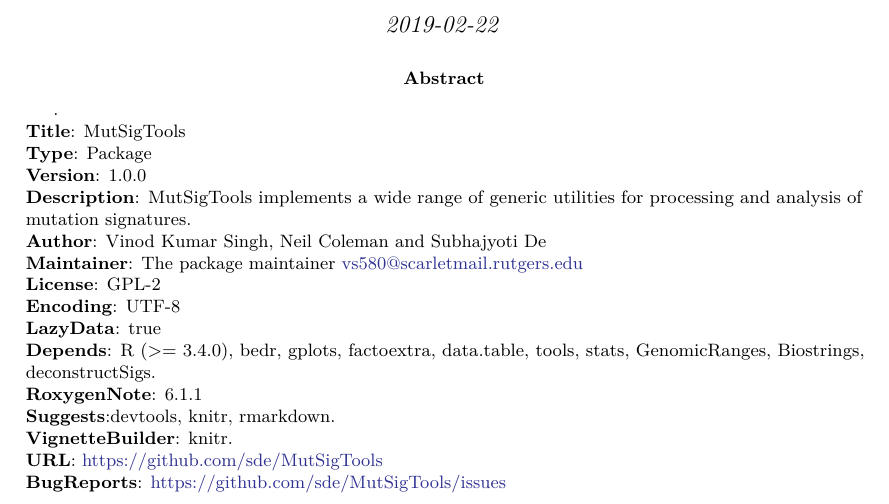
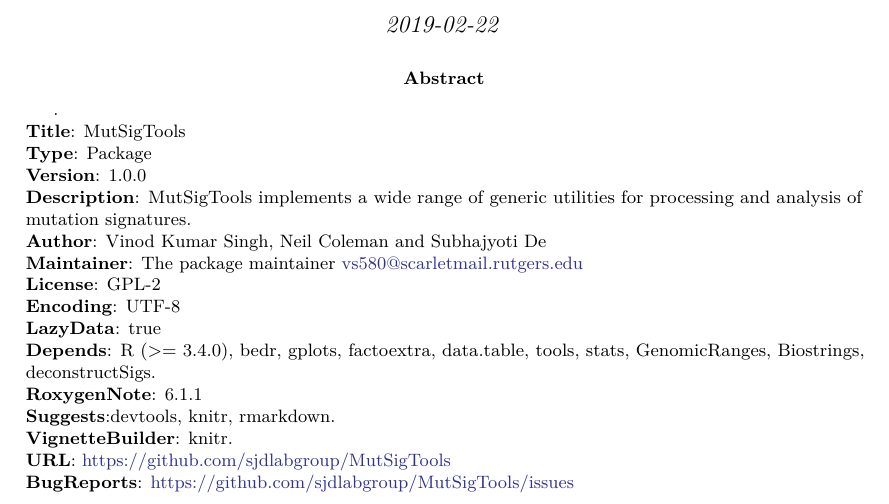
Before and after one commit to sjdlabgroup/MutSigTools, a LaTeX paper (vignettes/mutsigtools_vignette.tex): part of page 1 of 11, cut so that both start at the same text. Compiled offline with pdfLaTeX.

Commit message:
Documentation update

```diff
--- a/vignettes/mutsigtools_vignette.tex
+++ b/vignettes/mutsigtools_vignette.tex
@@ -153,8 +153,8 @@ data.table, tools, stats, GenomicRanges, Biostrings, deconstructSigs.\\
 \textbf{RoxygenNote}: 6.1.1\\
 \textbf{Suggests}:devtools, knitr, rmarkdown.\\
 \textbf{VignetteBuilder}: knitr.\\
-\textbf{URL}: \url{https://github.com/sde/MutSigTools}\\
-\textbf{BugReports}: \url{https://github.com/sde/MutSigTools/issues}
+\textbf{URL}: \url{https://github.com/sjdlabgroup/MutSigTools}\\
+\textbf{BugReports}: \url{https://github.com/sjdlabgroup/MutSigTools/issues}
 \end{abstract}
 
 \newpage
```
Also changed, not shown: vignettes/mutsigtools_vignette.pdf, 1 other file.
